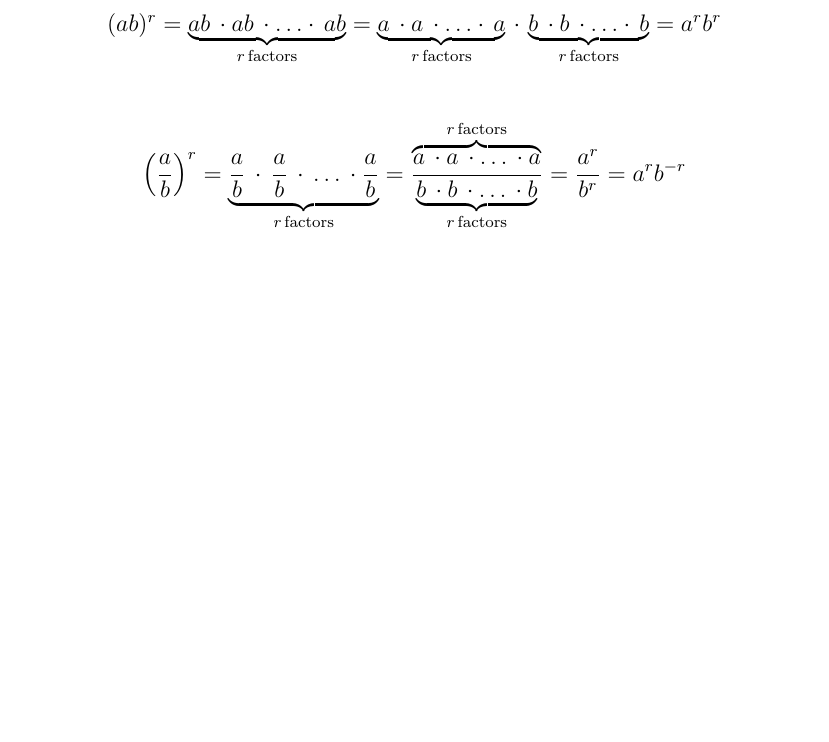
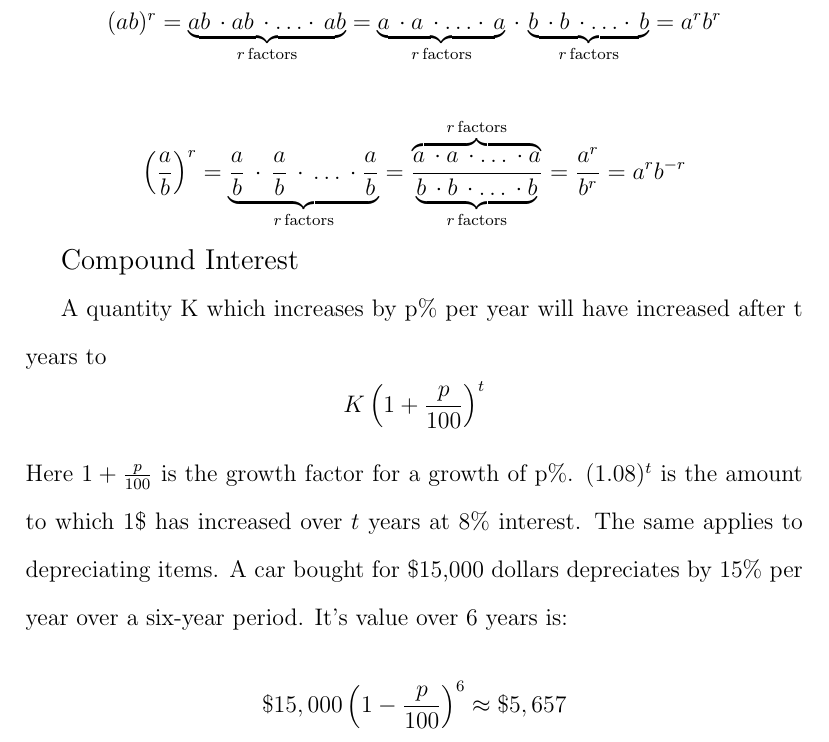
Before and after one commit to gianavalos/Math-for-Economic-Analysis, a LaTeX document (main.tex): part of page 5 of 5, cut so that both start at the same text, the shorter picture padded with empty space. Compiled offline with pdfLaTeX.

Commit message:
[new] \approx symbol: is approximate to [note] finished power rules. wrote compound interest notes

```diff
--- a/main.tex
+++ b/main.tex
@@ -116,5 +116,20 @@ Same base division:
 \begin{equation*}
     \left( \frac{a}{b} \right)^r = \underbrace{\frac{a}{b} \, \cdot \, \frac{a}{b} \, \cdot \, \ldots \, \cdot \frac{a}{b}}_{r \, \text{factors}} = \frac{\overbrace{a \, \cdot a \, \cdot \ldots \, \cdot a}^{r \, \text{factors}}}{\underbrace{b \, \cdot b \, \cdot \ldots \, \cdot b}_{r \, \text{factors}}}=\frac{a^r}{b^r}=a^rb^{-r}
 \end{equation*}
+\vspace{-15pt}
+
+\large Compound Interest
+\normalsize
+
+A quantity K which increases by p\% per year will have increased after t years to
+\begin{equation*}
+    K \left(1+\frac{p}{100}\right)^t
+\end{equation*}
+Here $1 + \frac{p}{100}$ is the growth factor for a growth of p\%. $(1.08)^t$ is the amount to which 1\$ has increased over $t$ years at 8\% interest. The same applies to depreciating items. A car bought for \$15,000 dollars depreciates by 15\% per year over a six-year period. It's value over 6 years is:
+% is approximate to symbol is \approx
+\begin{equation*}
+    \$15,000\left( 1- \frac{p}{100} \right)^6 \approx \$5,657
+\end{equation*}
+
 
 \end{document}
```
